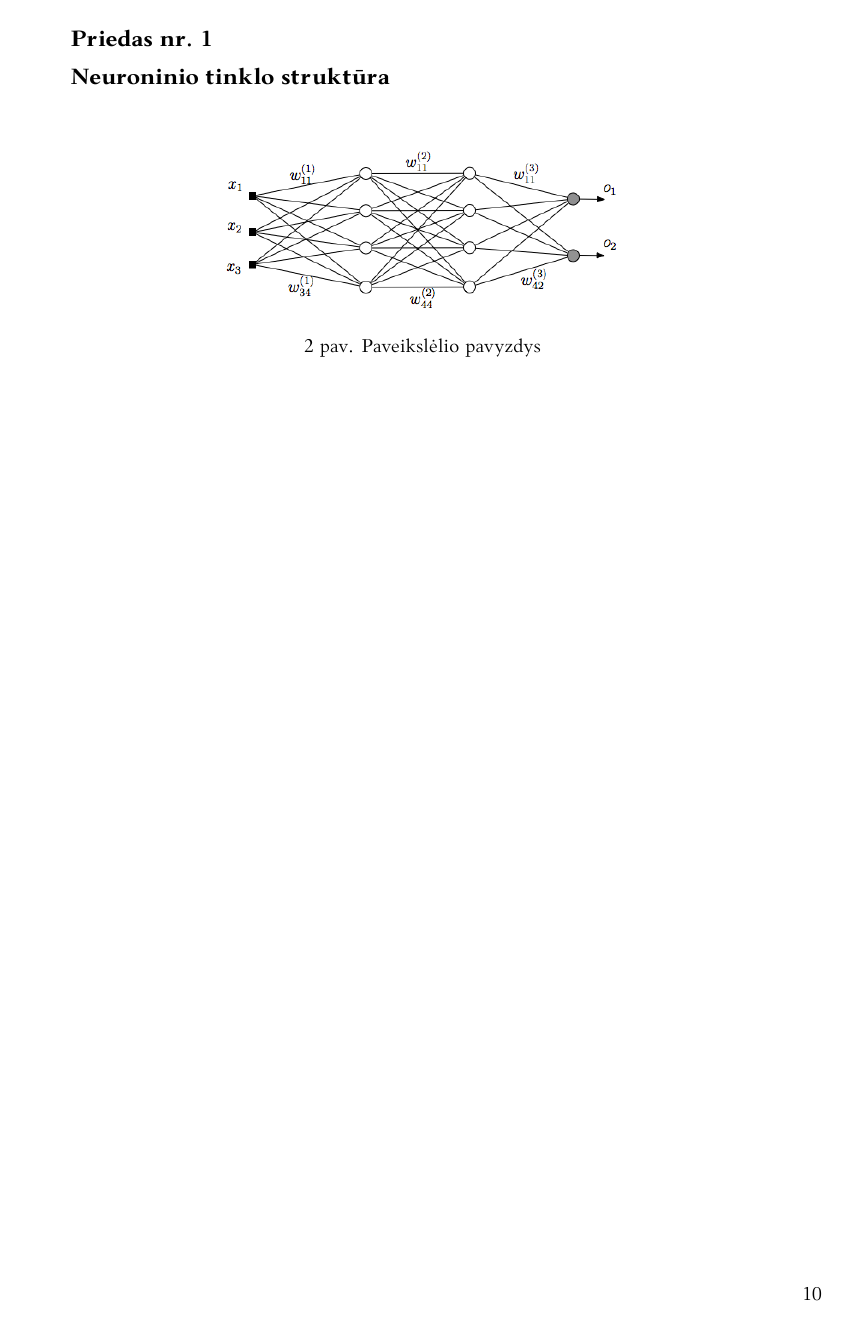
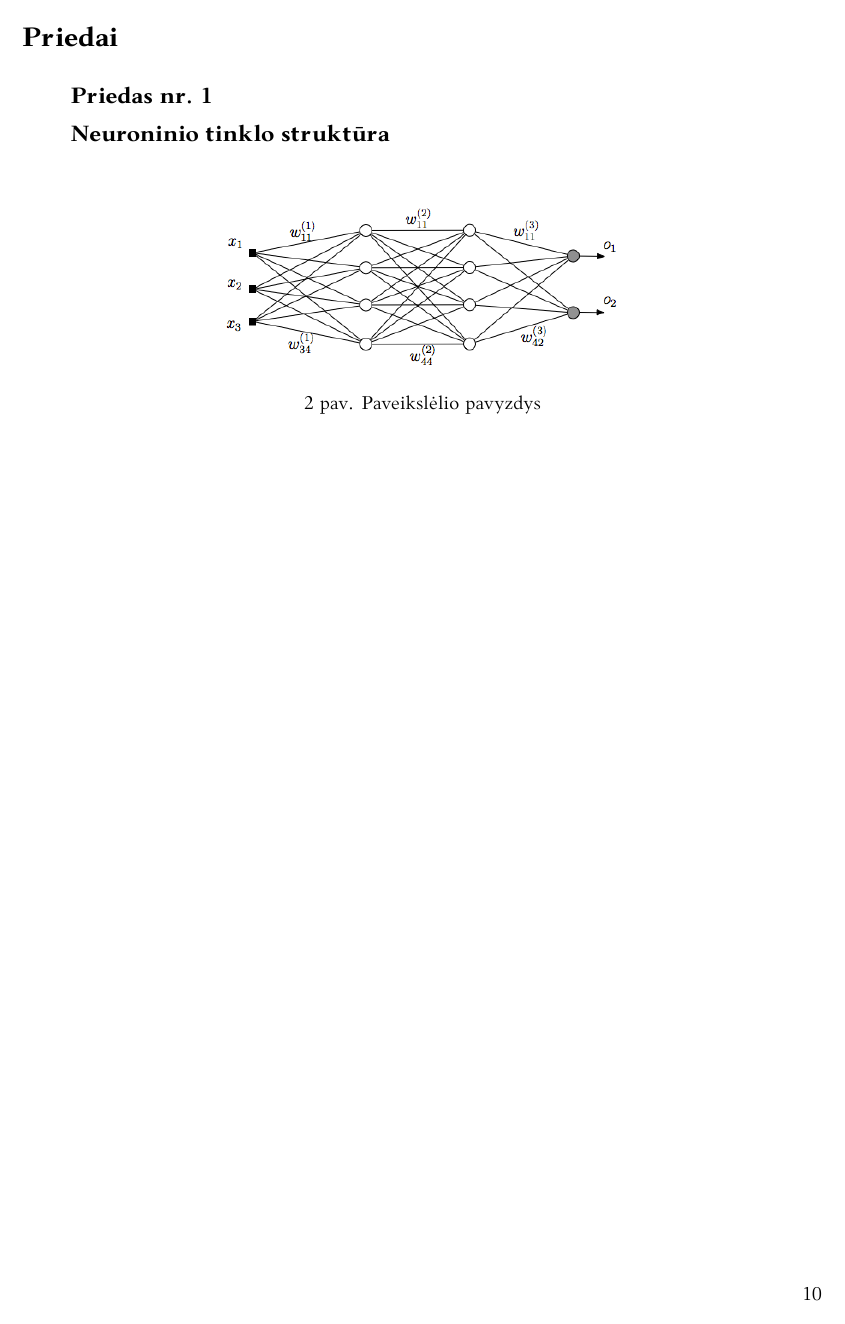
Before and after one commit to LIKS/bachelor_thesis_template_vu_mif_se, a LaTeX document (bakalaurinis.tex, which reads VUMIFPSbakalaurinis.cls): page 11 of 12. Compiled offline with XeLaTeX.

Commit message:
make appendices correctly appear in table of contents, better error reporting

```diff
--- a/VUMIFPSbakalaurinis.cls
+++ b/VUMIFPSbakalaurinis.cls
@@ -291,26 +291,23 @@
         {\normalfont\Large\bfseries}%
 }
 
-% Priedo sekcijų formatavimas turiniui
 \renewcommand{\appendix}{%
-    \renewcommand{\section}{%
+    \@ifundefined{@firstappendix}{%
+        \newcounter{appendixcounter}%
+        \sectionnonum{Priedai}%
+        \newcommand{\@firstappendix}{}%
+        \newcommand{\@appendix}{nr. \arabic{appendixcounter}}%
+    }{%
         \cleardoublepage%
-        \secdef\@Appendix\@sAppendix%
     }%
-    \setcounter{section}{0}%
-    \renewcommand{\thesection}{nr. \arabic{section}}%
-    % Pataisymas, kad PDF žymėse pridėtų kaip atskirą skyrių
-    % (be šio pataisymo prideda kaip praeito skyriaus poskyrį)
-    \phantomsection%
-    % Pridedame į turinį
-    \addcontentsline{toc}{section}{Priedai}%
+    \secdef\@Appendix\@sAppendix%
 }
 
 \def\@Appendix[#1]#2{%
-    \refstepcounter{section}%
+    \refstepcounter{appendixcounter}%
     \addcontentsline{toc}{subsection}%
-        {\arabic{section} priedas.~#2}%
-    {\large\bfseries\appendixname\ \thesection\par
+        {\arabic{appendixcounter} priedas.~#2}%
+    {\large\bfseries\appendixname\ \@appendix\par
      #2\par}% \nohyphens\centering#2\par}%
     \sectionmark{#1}\vspace{\baselineskip}%
     \footnotesize%
```
Also changed, not shown: bakalaurinis.tex (+5 -3 lines), Makefile, README.md, bakalaurinis.pdf.
